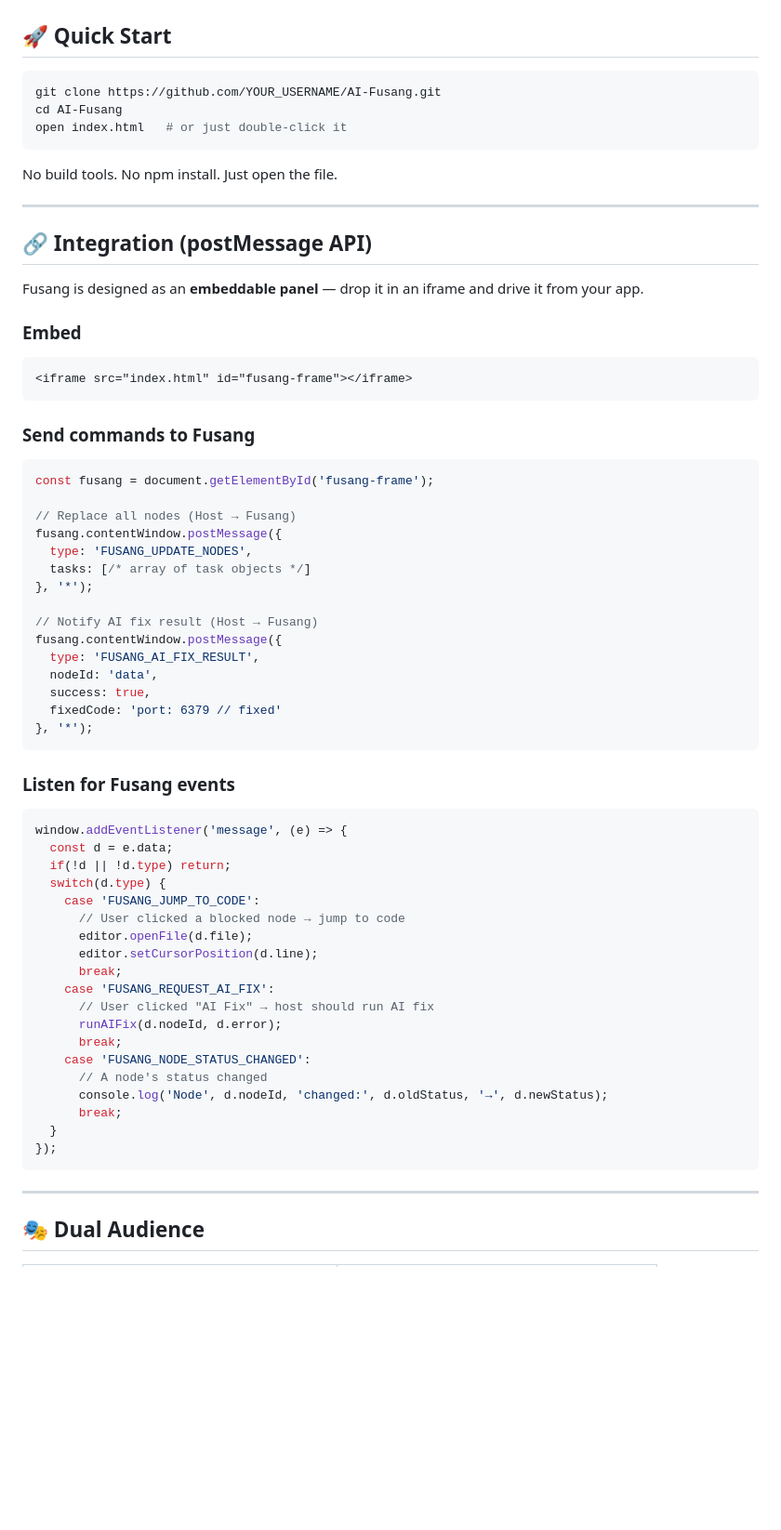
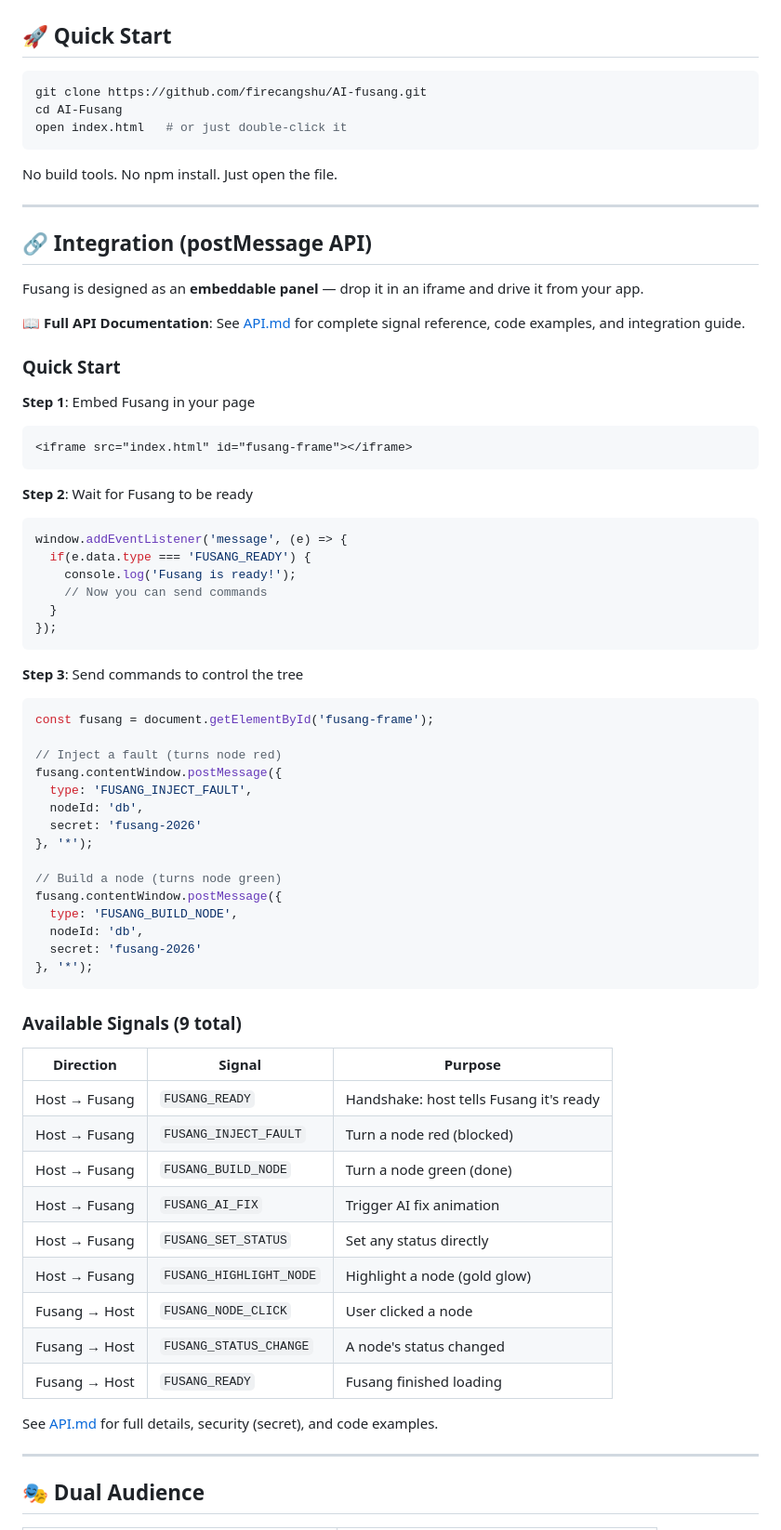
Before and after one commit to firecangshu/AI-fusang, a Markdown page: README.md, the part around one of its changes. Shown at 93% size. Rendered like a GitHub page; blank space fills up the shorter version.

Commit message:
docs: update READMEs - add API.md links, update feature status to v1.8

````diff
--- a/README.md
+++ b/README.md
@@ -59,7 +59,7 @@ Red pulsing nodes = blocked tasks. Click → jump to the exact code line. No mor
 ## 🚀 Quick Start
 
 ```bash
-git clone https://github.com/YOUR_USERNAME/AI-Fusang.git
+git clone https://github.com/firecangshu/AI-fusang.git
 cd AI-Fusang
 open index.html   # or just double-click it
 ```
@@ -72,52 +72,59 @@ No build tools. No npm install. Just open the file.
 
 Fusang is designed as an **embeddable panel** — drop it in an iframe and drive it from your app.
 
-### Embed
+📖 **Full API Documentation**: See [API.md](./API.md) for complete signal reference, code examples, and integration guide.
+
+### Quick Start
+
+**Step 1**: Embed Fusang in your page
 ```html
 <iframe src="index.html" id="fusang-frame"></iframe>
 ```
 
-### Send commands to Fusang
+**Step 2**: Wait for Fusang to be ready
+```javascript
+window.addEventListener('message', (e) => {
+  if(e.data.type === 'FUSANG_READY') {
+    console.log('Fusang is ready!');
+    // Now you can send commands
+  }
+});
+```
+
+**Step 3**: Send commands to control the tree
 ```javascript
 const fusang = document.getElementById('fusang-frame');
 
-// Replace all nodes (Host → Fusang)
+// Inject a fault (turns node red)
 fusang.contentWindow.postMessage({
-  type: 'FUSANG_UPDATE_NODES',
-  tasks: [/* array of task objects */]
+  type: 'FUSANG_INJECT_FAULT',
+  nodeId: 'db',
+  secret: 'fusang-2026'
 }, '*');
 
-// Notify AI fix result (Host → Fusang)
+// Build a node (turns node green)
 fusang.contentWindow.postMessage({
-  type: 'FUSANG_AI_FIX_RESULT',
-  nodeId: 'data',
-  success: true,
-  fixedCode: 'port: 6379 // fixed'
+  type: 'FUSANG_BUILD_NODE',
+  nodeId: 'db',
+  secret: 'fusang-2026'
 }, '*');
 ```
 
-### Listen for Fusang events
-```javascript
-window.addEventListener('message', (e) => {
-  const d = e.data;
-  if(!d || !d.type) return;
-  switch(d.type) {
-    case 'FUSANG_JUMP_TO_CODE':
-      // User clicked a blocked node → jump to code
-      editor.openFile(d.file);
-      editor.setCursorPosition(d.line);
-      break;
-    case 'FUSANG_REQUEST_AI_FIX':
-      // User clicked "AI Fix" → host should run AI fix
-      runAIFix(d.nodeId, d.error);
-      break;
-    case 'FUSANG_NODE_STATUS_CHANGED':
-      // A node's status changed
-      console.log('Node', d.nodeId, 'changed:', d.oldStatus, '→', d.newStatus);
-      break;
-  }
-});
-```
+### Available Signals (9 total)
+
+| Direction | Signal | Purpose |
+|-----------|--------|---------|
+| Host → Fusang | `FUSANG_READY` | Handshake: host tells Fusang it's ready |
+| Host → Fusang | `FUSANG_INJECT_FAULT` | Turn a node red (blocked) |
+| Host → Fusang | `FUSANG_BUILD_NODE` | Turn a node green (done) |
+| Host → Fusang | `FUSANG_AI_FIX` | Trigger AI fix animation |
+| Host → Fusang | `FUSANG_SET_STATUS` | Set any status directly |
+| Host → Fusang | `FUSANG_HIGHLIGHT_NODE` | Highlight a node (gold glow) |
+| Fusang → Host | `FUSANG_NODE_CLICK` | User clicked a node |
+| Fusang → Host | `FUSANG_STATUS_CHANGE` | A node's status changed |
+| Fusang → Host | `FUSANG_READY` | Fusang finished loading |
+
+See [API.md](./API.md) for full details, security (secret), and code examples.
 
 ---
 
````
Also changed, not shown: other parts of README.md (+7 -1 lines), README.zh-CN.md (+15 -12 lines).
